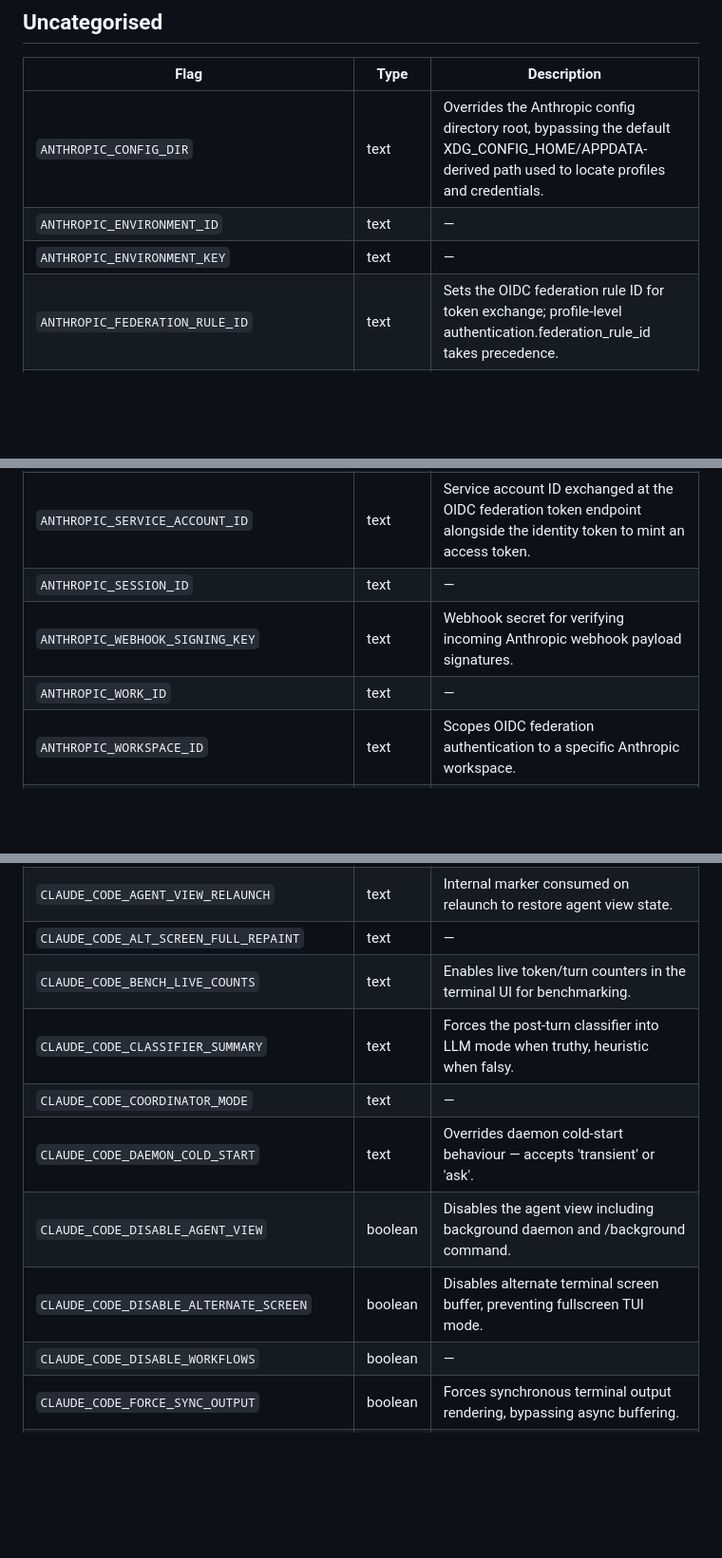
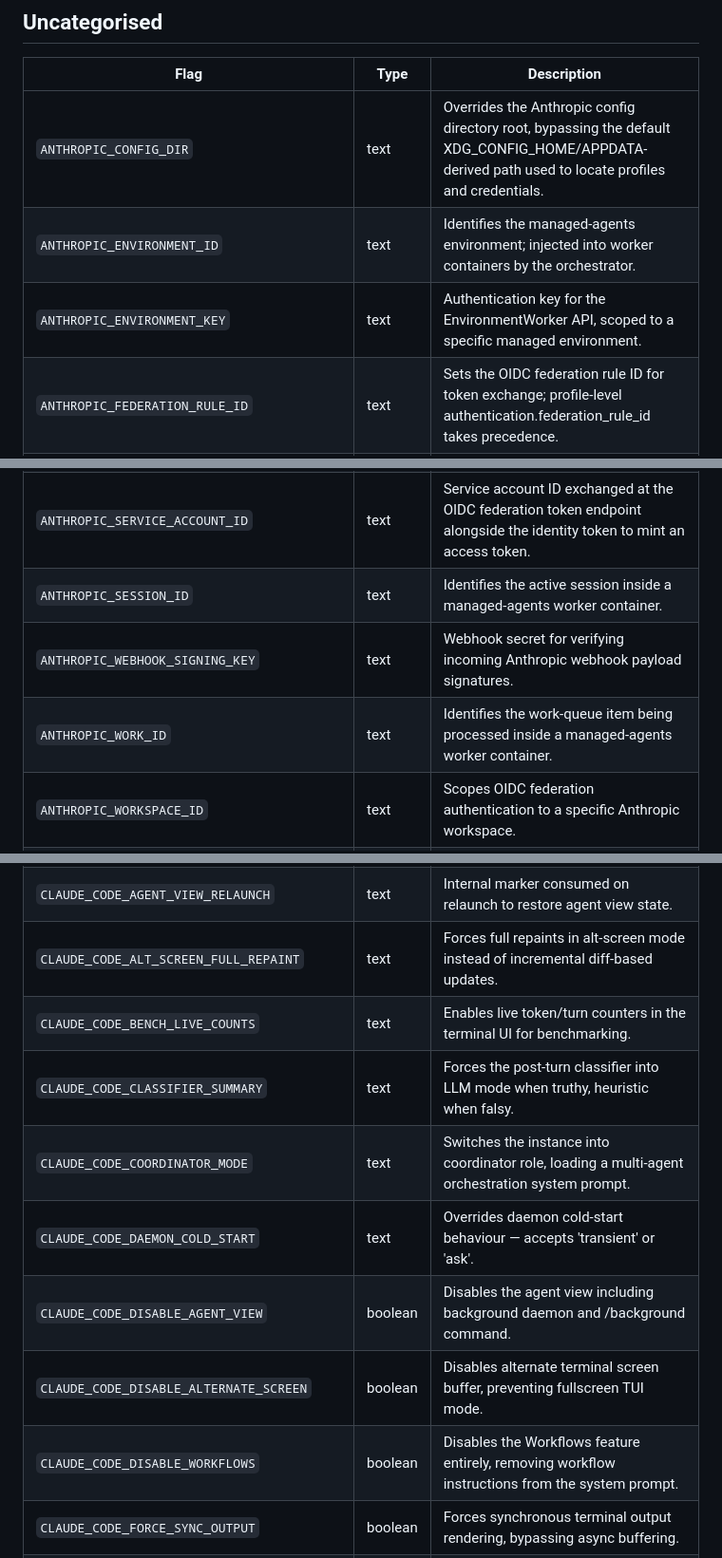
Before and after one commit to conorluddy/tokenblast.cc, a Markdown page: README.md, 3 parts joined by grey strips. Shown at 95% size. Drawn GitHub-style; blank space fills up the shorter version.

```diff
--- a/README.md
+++ b/README.md
@@ -344,27 +344,27 @@ Generated from Claude Code **v2.1.153** — 303 flags across 18 categories.
 | Flag | Type | Description |
 |------|------|-------------|
 | `ANTHROPIC_CONFIG_DIR` | text | Overrides the Anthropic config directory root, bypassing the default XDG_CONFIG_HOME/APPDATA-derived path used to locate profiles and credentials. |
-| `ANTHROPIC_ENVIRONMENT_ID` | text | — |
-| `ANTHROPIC_ENVIRONMENT_KEY` | text | — |
+| `ANTHROPIC_ENVIRONMENT_ID` | text | Identifies the managed-agents environment; injected into worker containers by the orchestrator. |
+| `ANTHROPIC_ENVIRONMENT_KEY` | text | Authentication key for the EnvironmentWorker API, scoped to a specific managed environment. |
 | `ANTHROPIC_FEDERATION_RULE_ID` | text | Sets the OIDC federation rule ID for token exchange; profile-level authentication.federation_rule_id takes precedence. |
 | `ANTHROPIC_ORGANIZATION_ID` | text | Pins the organization ID used for OIDC federation auth when config.organization_id is not set in the profile. |
 | `ANTHROPIC_SCOPE` | text | Sets the OAuth scope sent during token exchange, used as a fallback when authentication.scope is not defined in the profile. |
 | `ANTHROPIC_SERVICE_ACCOUNT_ID` | text | Service account ID exchanged at the OIDC federation token endpoint alongside the identity token to mint an access token. |
-| `ANTHROPIC_SESSION_ID` | text | — |
+| `ANTHROPIC_SESSION_ID` | text | Identifies the active session inside a managed-agents worker container. |
 | `ANTHROPIC_WEBHOOK_SIGNING_KEY` | text | Webhook secret for verifying incoming Anthropic webhook payload signatures. |
-| `ANTHROPIC_WORK_ID` | text | — |
+| `ANTHROPIC_WORK_ID` | text | Identifies the work-queue item being processed inside a managed-agents worker container. |
 | `ANTHROPIC_WORKSPACE_ID` | text | Scopes OIDC federation authentication to a specific Anthropic workspace. |
 | `CLAUDE_CODE_AGENT` | text | Labels the current session with its parent agent name during concurrent-session registration. |
 | `CLAUDE_CODE_AGENT_RULE_DISABLED` | text | Bun-runtime sentinel set by the Claude Code binary so that tools the CLI shells out to (Bun, and sibling coding agents like Cursor) recognise an AI agent is driving the session and skip interactive 'agent auto-rule' heuristics. Not a user-tunable feature — set automatically at process start. |
 | `CLAUDE_CODE_AGENT_VIEW_RELAUNCH` | text | Internal marker consumed on relaunch to restore agent view state. |
-| `CLAUDE_CODE_ALT_SCREEN_FULL_REPAINT` | text | — |
+| `CLAUDE_CODE_ALT_SCREEN_FULL_REPAINT` | text | Forces full repaints in alt-screen mode instead of incremental diff-based updates. |
 | `CLAUDE_CODE_BENCH_LIVE_COUNTS` | text | Enables live token/turn counters in the terminal UI for benchmarking. |
 | `CLAUDE_CODE_CLASSIFIER_SUMMARY` | text | Forces the post-turn classifier into LLM mode when truthy, heuristic when falsy. |
-| `CLAUDE_CODE_COORDINATOR_MODE` | text | — |
+| `CLAUDE_CODE_COORDINATOR_MODE` | text | Switches the instance into coordinator role, loading a multi-agent orchestration system prompt. |
 | `CLAUDE_CODE_DAEMON_COLD_START` | text | Overrides daemon cold-start behaviour — accepts 'transient' or 'ask'. |
 | `CLAUDE_CODE_DISABLE_AGENT_VIEW` | boolean | Disables the agent view including background daemon and /background command. |
 | `CLAUDE_CODE_DISABLE_ALTERNATE_SCREEN` | boolean | Disables alternate terminal screen buffer, preventing fullscreen TUI mode. |
-| `CLAUDE_CODE_DISABLE_WORKFLOWS` | boolean | — |
+| `CLAUDE_CODE_DISABLE_WORKFLOWS` | boolean | Disables the Workflows feature entirely, removing workflow instructions from the system prompt. |
 | `CLAUDE_CODE_FORCE_SYNC_OUTPUT` | boolean | Forces synchronous terminal output rendering, bypassing async buffering. |
 | `CLAUDE_CODE_INVESTIGATE_FIRST` | text | Controls Opus 4.7 investigate-first mode; accepts additive, compact, or on/off. |
 | `CLAUDE_CODE_LOOP_PERSISTENT` | text | Enables persistent autonomous loop mode, continuing across blocked decisions. |
```
Also changed, not shown: other parts of README.md (+9 -9 lines).
